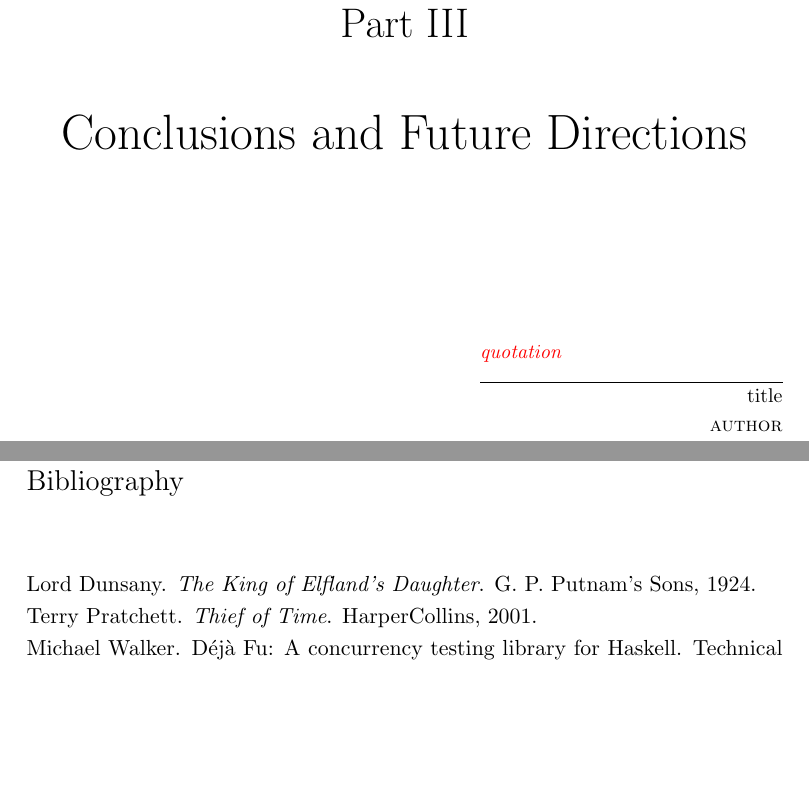
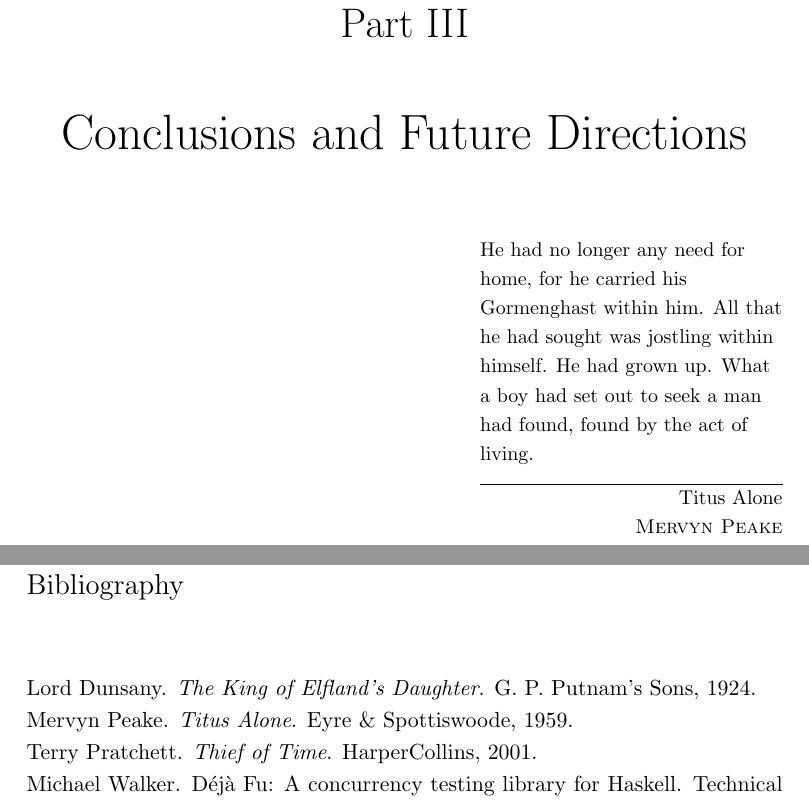
Before and after one commit to barrucadu/phd, a LaTeX thesis (thesis/main.tex, which reads thesis/references.bib): two parts of pages 25 and 31 of 31, joined at a grey line, cut so that both start at the same text, the shorter picture padded with empty space. Compiled offline with pdfLaTeX.

Commit message:
Add epigraph to conclusions part

```diff
--- a/thesis/main.tex
+++ b/thesis/main.tex
@@ -115,7 +115,9 @@
 \label{chp:coco}
 \blindtext
 
-\epigraphpart{\todo{quotation}}{title}{author}{bib}
+\epigraphpart{He had no longer any need for home, for he carried his Gormenghast within him.  All
+  that he had sought was jostling within himself.  He had grown up.  What a boy had set out to seek
+  a man had found, found by the act of living.}{Titus Alone}{Mervyn Peake}{peake1959}
 \part{Conclusions and Future Directions}
 
 \chapter{Conclusions}
--- a/thesis/references.bib
+++ b/thesis/references.bib
@@ -32,0 +36,3 @@ Epigraphs
+  publisher =    "Eyre \& Spottiswoode",
+  year =         1959
+}
```
Also changed, not shown: thesis/references.bib (3 more changed lines).
